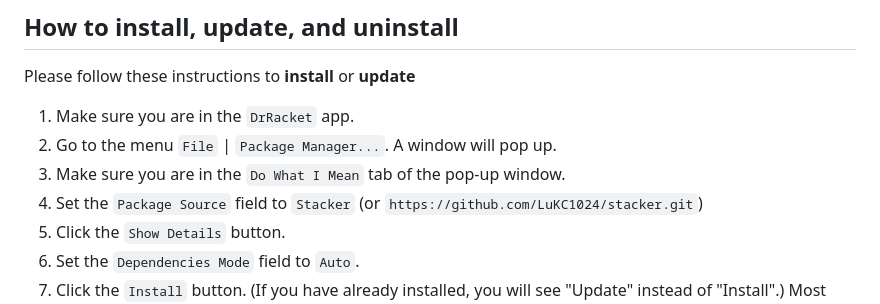
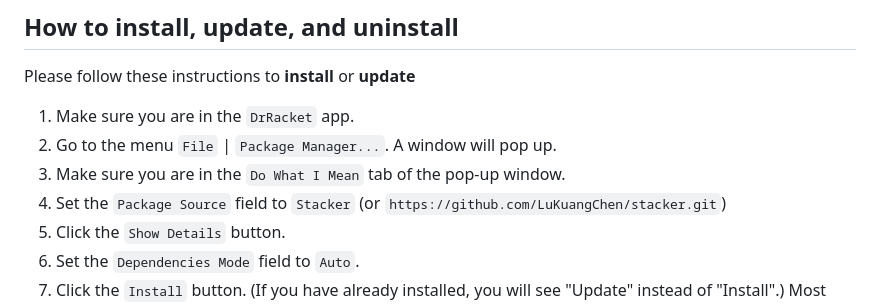
Before and after one commit to LuKuangChen/stacker-on-racket, a Markdown page: README.md, the part around the change. GitHub-like rendering.

Commit message:
Update README.md (#3)

```diff
--- a/README.md
+++ b/README.md
@@ -9,7 +9,7 @@ Please follow these instructions to **install** or **update**
 1. Make sure you are in the `DrRacket` app.
 2. Go to the menu `File` | `Package Manager...`. A window will pop up.
 3. Make sure you are in the `Do What I Mean` tab of the pop-up window.
-4. Set the `Package Source` field to `Stacker` (or `https://github.com/LuKC1024/stacker.git`)
+4. Set the `Package Source` field to `Stacker` (or `https://github.com/LuKuangChen/stacker.git`)
 5. Click the `Show Details` button.
 6. Set the `Dependencies Mode` field to `Auto`.
 7. Click the `Install` button. (If you have already installed, you will see "Update" instead of "Install".) Most buttons will grey out immediately (except the `Abort Install`).
```
